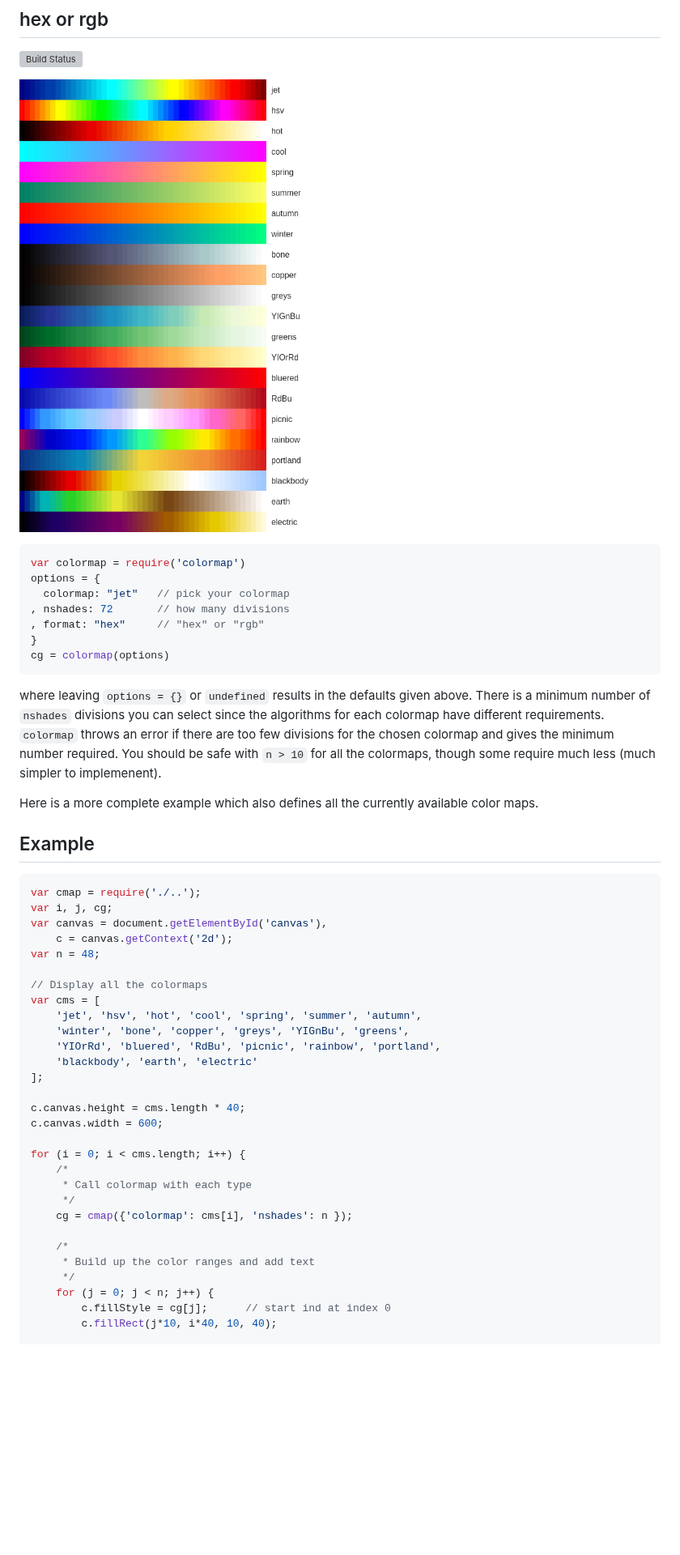
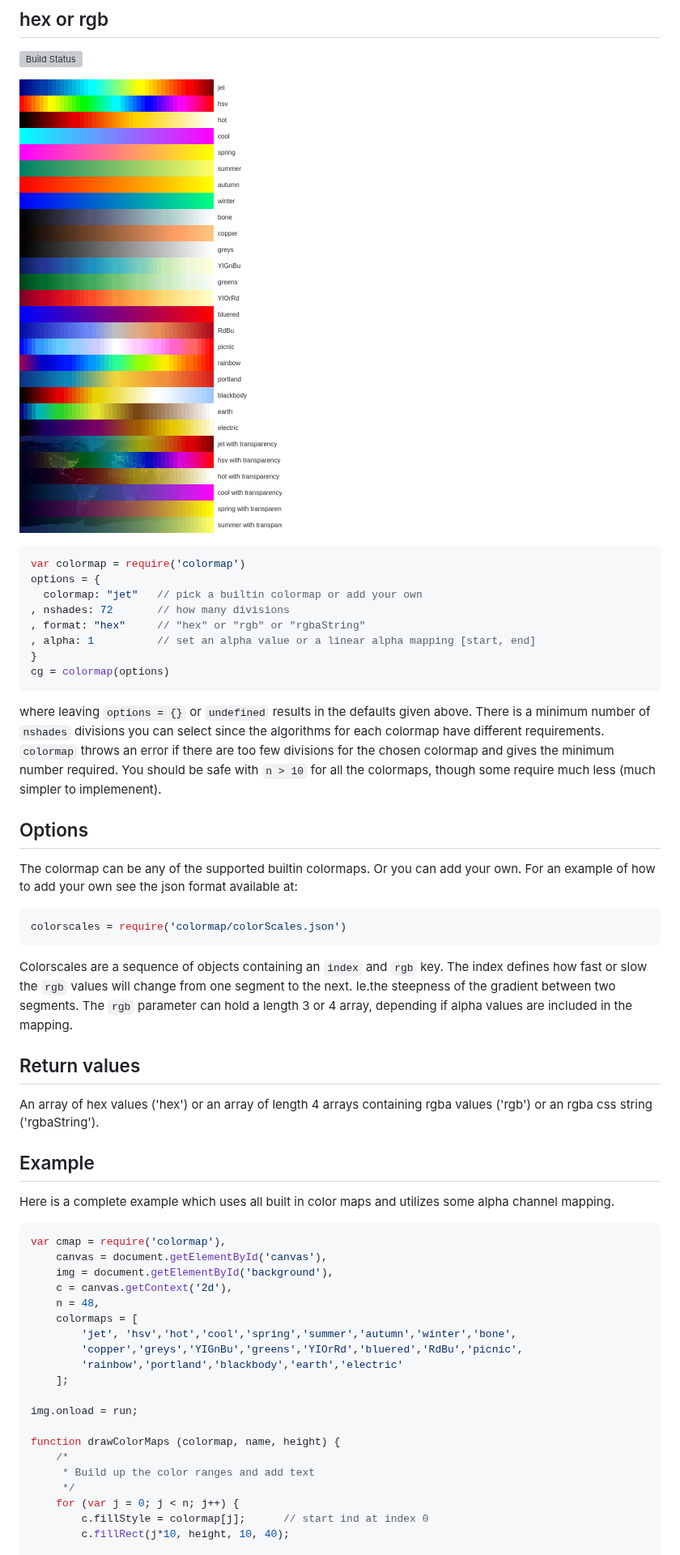
Before and after one commit to bpostlethwaite/colormap, a Markdown page: README.md, the part around one of its changes. Shown at 81% size. Drawn GitHub-style; pictures changed too: example/colormaps.png; blank space fills up the shorter version; grey boxes are pictures that could not be loaded.

Commit message:
add alpha values and alpha mapping

````diff
--- a/README.md
+++ b/README.md
@@ -7,47 +7,50 @@
 ```javascript
 var colormap = require('colormap')
 options = {
-  colormap: "jet"   // pick your colormap
+  colormap: "jet"   // pick a builtin colormap or add your own
 , nshades: 72       // how many divisions
-, format: "hex"     // "hex" or "rgb"
+, format: "hex"     // "hex" or "rgb" or "rgbaString"
+, alpha: 1          // set an alpha value or a linear alpha mapping [start, end]
 }
 cg = colormap(options)
 ```
 where leaving `options = {}` or `undefined` results in the defaults given above. There is a minimum number of `nshades` divisions you can select since the algorithms for each colormap have different requirements. `colormap` throws an error if there are too few divisions for the chosen colormap and gives the minimum number required. You should be safe with `n > 10` for all the colormaps, though some require much less (much simpler to implemenent).
 
-Here is a more complete example which also defines all the currently available color maps.
+## Options
+The colormap can be any of the supported builtin colormaps. Or you can add your own. For an example of how to add your own see the json format available at:
+```javascript
+colorscales = require('colormap/colorScales.json')
+```
+Colorscales are a sequence of objects containing an `index` and `rgb` key. The index defines how fast or slow the `rgb` values will change from one segment to the next. Ie.the steepness of the gradient between two segments. The `rgb` parameter can hold a length 3 or 4 array, depending if alpha values are included in the mapping.
+
+## Return values
+An array of hex values ('hex') or an array of length 4 arrays containing rgba values ('rgb') or an rgba css string ('rgbaString').
 
 ## Example
+
+Here is a complete example which uses all built in color maps and utilizes some alpha channel mapping.
+
 ```javascript
-var cmap = require('./..');
-var i, j, cg;
-var canvas = document.getElementById('canvas'),
-    c = canvas.getContext('2d');
-var n = 48;
+var cmap = require('colormap'),
+    canvas = document.getElementById('canvas'),
+    img = document.getElementById('background'),
+    c = canvas.getContext('2d'),
+    n = 48,
+    colormaps = [
+        'jet', 'hsv','hot','cool','spring','summer','autumn','winter','bone',
+        'copper','greys','YIGnBu','greens','YIOrRd','bluered','RdBu','picnic',
+        'rainbow','portland','blackbody','earth','electric'
+    ];
 
-// Display all the colormaps
-var cms = [
-    'jet', 'hsv', 'hot', 'cool', 'spring', 'summer', 'autumn',
-    'winter', 'bone', 'copper', 'greys', 'YIGnBu', 'greens',
-    'YIOrRd', 'bluered', 'RdBu', 'picnic', 'rainbow', 'portland',
-    'blackbody', 'earth', 'electric'
-];
+img.onload = run;
 
-c.canvas.height = cms.length * 40;
-c.canvas.width = 600;
-
-for (i = 0; i < cms.length; i++) {
-    /*
-     * Call colormap with each type
-     */
-    cg = cmap({'colormap': cms[i], 'nshades': n });
-
+function drawColorMaps (colormap, name, height) {
     /*
      * Build up the color ranges and add text
      */
-    for (j = 0; j < n; j++) {
-        c.fillStyle = cg[j];      // start ind at index 0
-        c.fillRect(j*10, i*40, 10, 40);
+    for (var j = 0; j < n; j++) {
+        c.fillStyle = colormap[j];      // start ind at index 0
+        c.fillRect(j*10, height, 10, 40);
 
     }
     c.fillStyle = '#262626';
````
Also changed, not shown: other parts of README.md (+35 -4 lines), example/satellite-view-of-earth-at-night.jpg (added), 5 other files.
